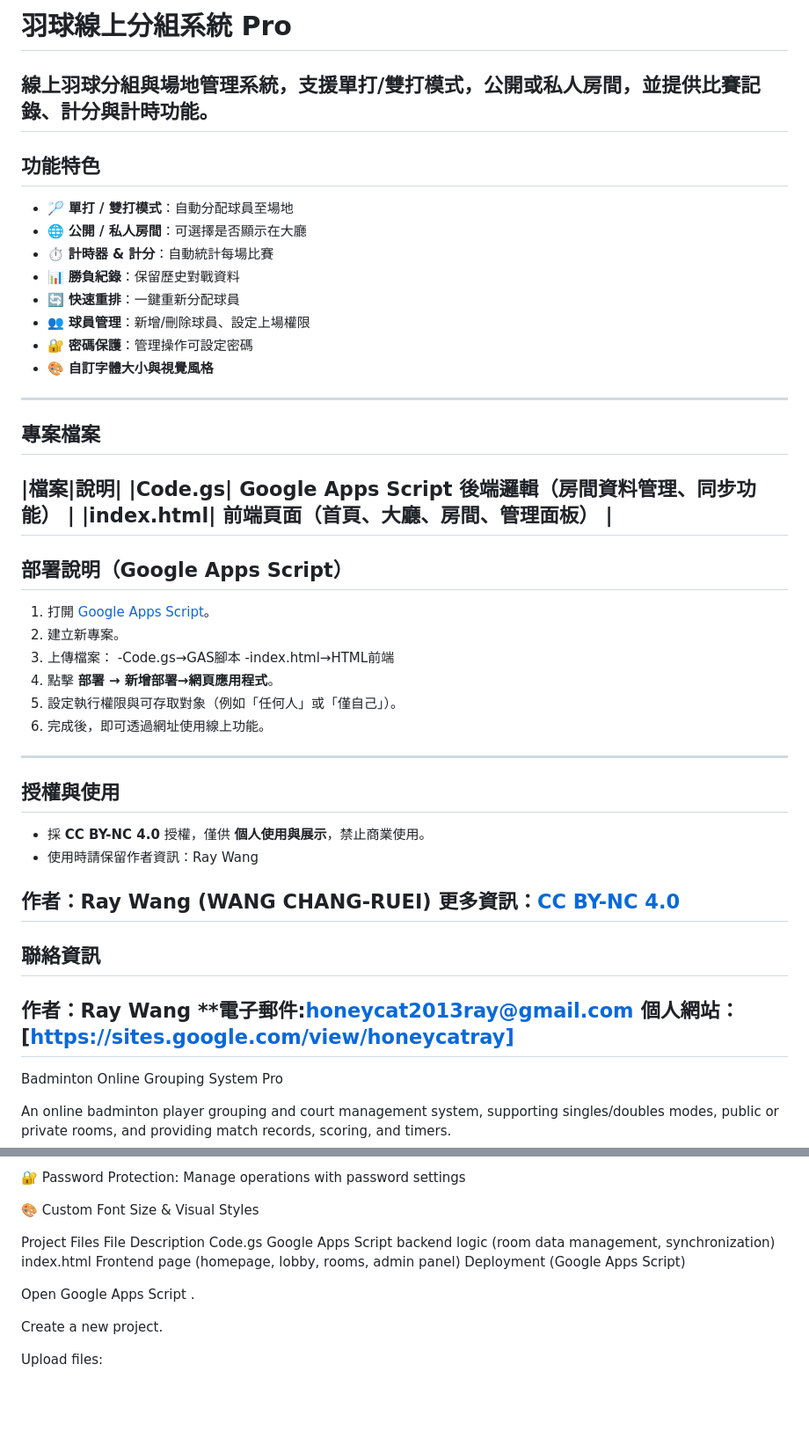
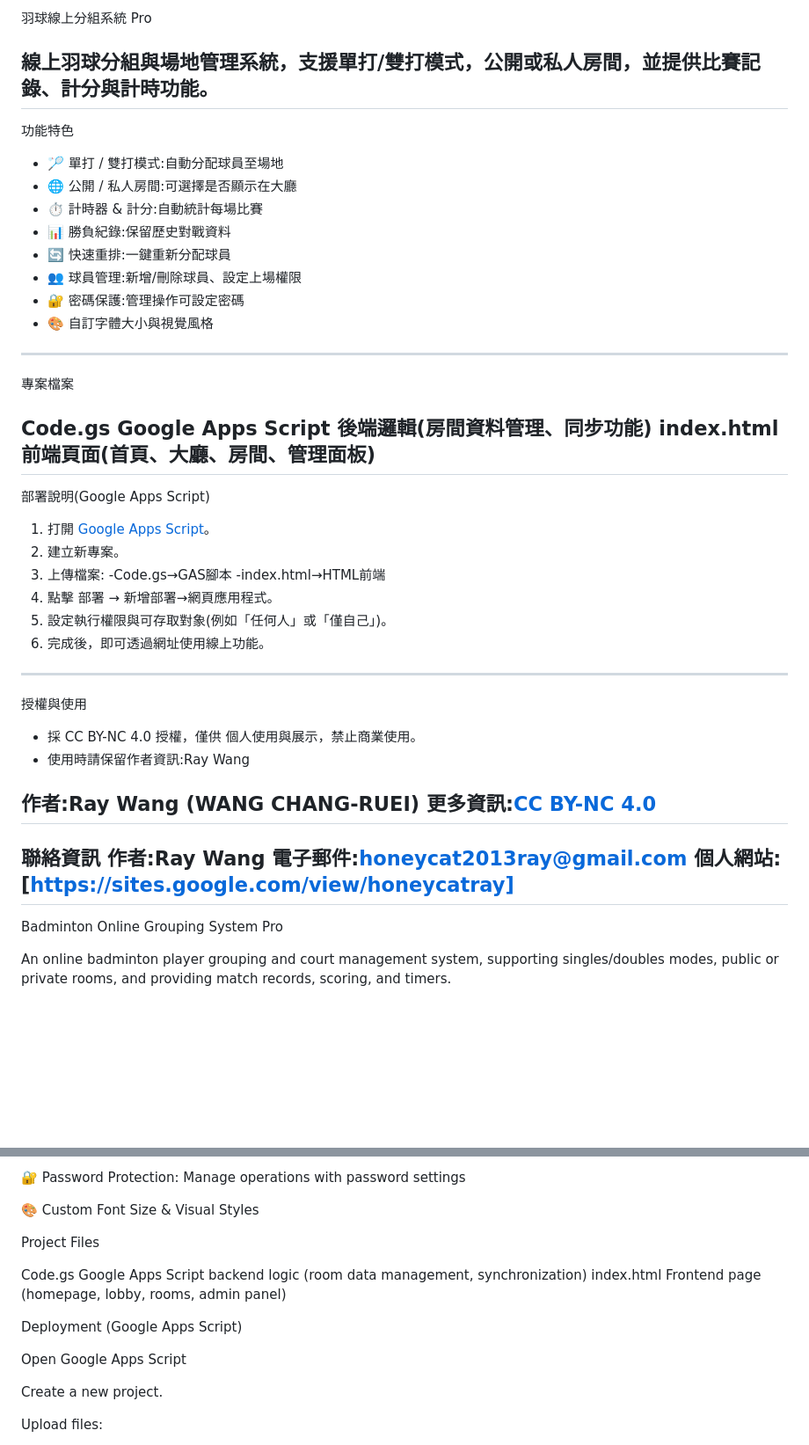
Before and after one commit to HoneycatRay/Badminton-Scheduler-Site.honeycat2013, a Markdown page: README.md, 2 parts joined by grey strips. Shown at 88% size. Drawn GitHub-style; blank space fills up the shorter version.

```diff
--- a/README.md
+++ b/README.md
@@ -1,53 +1,51 @@
-# 羽球線上分組系統 Pro
+羽球線上分組系統 Pro
 
 線上羽球分組與場地管理系統，支援單打/雙打模式，公開或私人房間，並提供比賽記錄、計分與計時功能。
 ---
 
-## 功能特色
+功能特色
 
-- 🏸 **單打 / 雙打模式**：自動分配球員至場地
-- 🌐 **公開 / 私人房間**：可選擇是否顯示在大廳
-- ⏱ **計時器 & 計分**：自動統計每場比賽
-- 📊 **勝負紀錄**：保留歷史對戰資料
-- 🔄 **快速重排**：一鍵重新分配球員
-- 👥 **球員管理**：新增/刪除球員、設定上場權限
-- 🔐 **密碼保護**：管理操作可設定密碼
-- 🎨 **自訂字體大小與視覺風格**
+- 🏸 單打 / 雙打模式:自動分配球員至場地
+- 🌐 公開 / 私人房間:可選擇是否顯示在大廳
+- ⏱ 計時器 & 計分:自動統計每場比賽
+- 📊 勝負紀錄:保留歷史對戰資料
+- 🔄 快速重排:一鍵重新分配球員
+- 👥 球員管理:新增/刪除球員、設定上場權限
+- 🔐 密碼保護:管理操作可設定密碼
+- 🎨 自訂字體大小與視覺風格
 ---
 
-## 專案檔案
+專案檔案
 
-|檔案|說明|
-|Code.gs| Google Apps Script 後端邏輯（房間資料管理、同步功能） |
-|index.html| 前端頁面（首頁、大廳、房間、管理面板） |
+Code.gs Google Apps Script 後端邏輯(房間資料管理、同步功能)
+index.html 前端頁面(首頁、大廳、房間、管理面板)
 ---
 
-## 部署說明（Google Apps Script）
+部署說明(Google Apps Script)
 
 1. 打開 [Google Apps Script](https://script.google.com/)。
 2. 建立新專案。
-3. 上傳檔案：
+3. 上傳檔案:
    -Code.gs→GAS腳本
    -index.html→HTML前端
-4. 點擊 **部署 → 新增部署→網頁應用程式**。
-5. 設定執行權限與可存取對象（例如「任何人」或「僅自己」）。
+4. 點擊 部署 → 新增部署→網頁應用程式。
+5. 設定執行權限與可存取對象(例如「任何人」或「僅自己」)。
 6. 完成後，即可透過網址使用線上功能。
 ---
 
-## 授權與使用
+授權與使用
 
-- 採 **CC BY-NC 4.0** 授權，僅供 **個人使用與展示**，禁止商業使用。
-- 使用時請保留作者資訊：Ray Wang
+- 採 CC BY-NC 4.0 授權，僅供 個人使用與展示，禁止商業使用。
+- 使用時請保留作者資訊:Ray Wang
 
-**作者**：Ray Wang (WANG CHANG-RUEI)
-**更多資訊**：[CC BY-NC 4.0](https://creativecommons.org/licenses/by-nc/4.0/)
+作者:Ray Wang (WANG CHANG-RUEI)
+更多資訊:[CC BY-NC 4.0](https://creativecommons.org/licenses/by-nc/4.0/)
 ---
 
-## 聯絡資訊
-
-  **作者**：Ray Wang
-  **電子郵件:honeycat2013ray@gmail.com
-  **個人網站**：[https://sites.google.com/view/honeycatray]
+聯絡資訊
+作者:Ray Wang
+電子郵件:honeycat2013ray@gmail.com
+個人網站:[https://sites.google.com/view/honeycatray]
 ---
 
 Badminton Online Grouping System Pro
@@ -73,13 +71,13 @@ Features
 🎨 Custom Font Size & Visual Styles
 
 Project Files
-File	Description
+
 Code.gs	Google Apps Script backend logic (room data management, synchronization)
 index.html	Frontend page (homepage, lobby, rooms, admin panel)
+
 Deployment (Google Apps Script)
 
 Open Google Apps Script
-.
 
 Create a new project.
 
```
